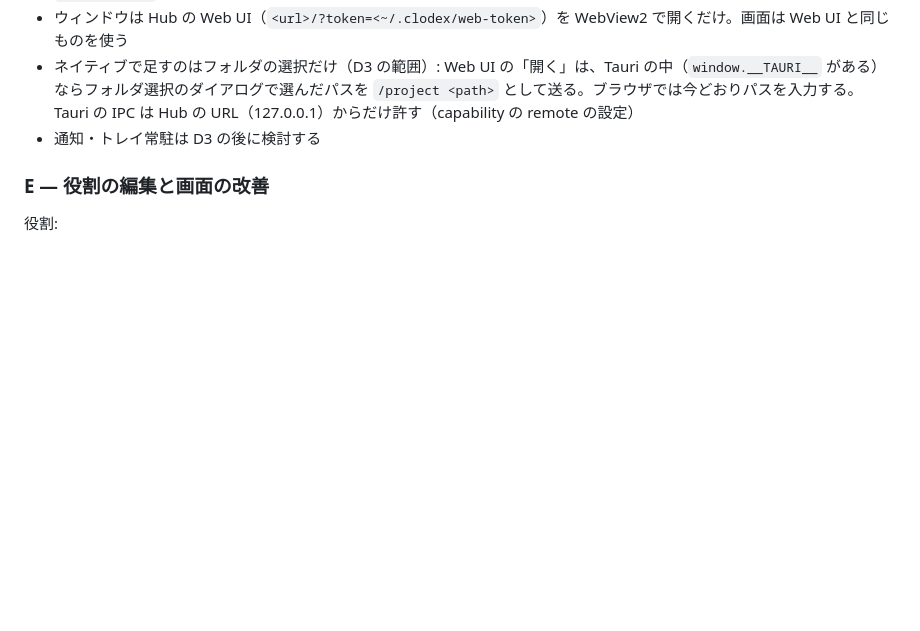
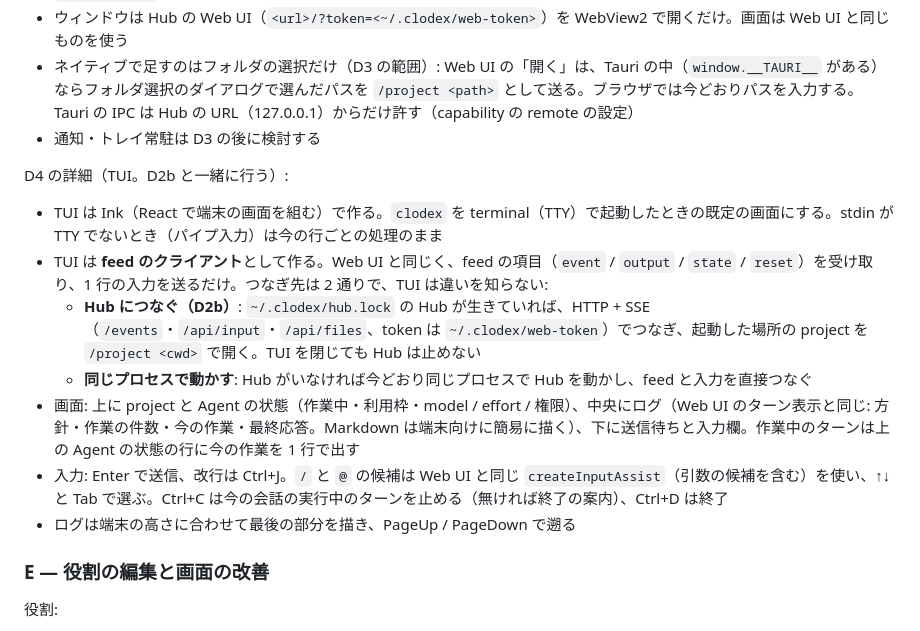
Before and after one commit to HiraG-62/Clodex, a Markdown page: docs/DESIGN.md, the part around the change. Drawn GitHub-style; blank space fills up the shorter version.

Commit message:
docs: D4（Ink の TUI と Hub への接続）の詳細を決める
Co-Authored-By: Claude Opus 5.5 <noreply@anthropic.com>

```diff
--- a/docs/DESIGN.md
+++ b/docs/DESIGN.md
@@ -1804,6 +1804,16 @@ D3 の詳細（Tauri GUI。Windows）:
 - 通知・トレイ常駐は D3 の後に検討する
 
 
+D4 の詳細（TUI。D2b と一緒に行う）:
+
+- TUI は Ink（React で端末の画面を組む）で作る。`clodex` を terminal（TTY）で起動したときの既定の画面にする。stdin が TTY でないとき（パイプ入力）は今の行ごとの処理のまま
+- TUI は **feed のクライアント**として作る。Web UI と同じく、feed の項目（`event` / `output` / `state` / `reset`）を受け取り、1 行の入力を送るだけ。つなぎ先は 2 通りで、TUI は違いを知らない:
+  - **Hub につなぐ（D2b）**: `~/.clodex/hub.lock` の Hub が生きていれば、HTTP + SSE（`/events`・`/api/input`・`/api/files`、token は `~/.clodex/web-token`）でつなぎ、起動した場所の project を `/project <cwd>` で開く。TUI を閉じても Hub は止めない
+  - **同じプロセスで動かす**: Hub がいなければ今どおり同じプロセスで Hub を動かし、feed と入力を直接つなぐ
+- 画面: 上に project と Agent の状態（作業中・利用枠・model / effort / 権限）、中央にログ（Web UI のターン表示と同じ: 方針・作業の件数・今の作業・最終応答。Markdown は端末向けに簡易に描く）、下に送信待ちと入力欄。作業中のターンは上の Agent の状態の行に今の作業を 1 行で出す
+- 入力: Enter で送信、改行は Ctrl+J。`/` と `@` の候補は Web UI と同じ `createInputAssist`（引数の候補を含む）を使い、↑↓ と Tab で選ぶ。Ctrl+C は今の会話の実行中のターンを止める（無ければ終了の案内）、Ctrl+D は終了
+- ログは端末の高さに合わせて最後の部分を描き、PageUp / PageDown で遡る
+
 ### E — 役割の編集と画面の改善
 
 役割:
```
